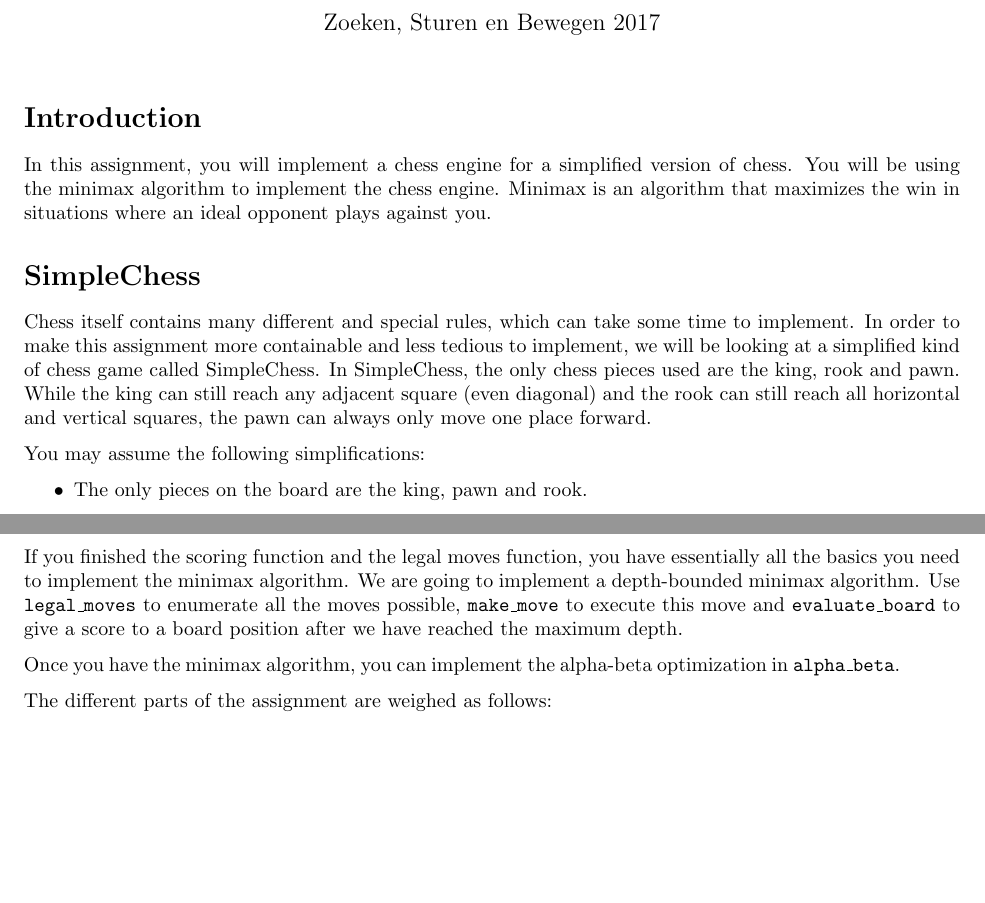
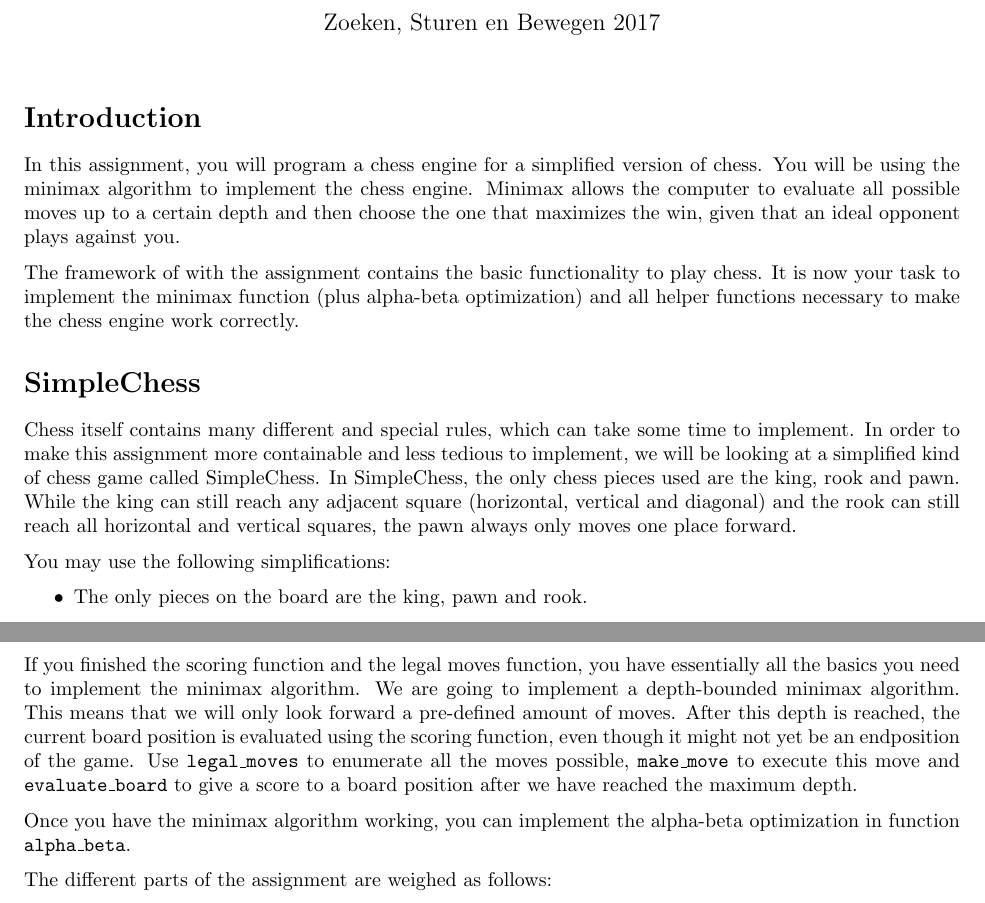
Before and after one commit to physar/ZSB-python, a LaTeX problem sheet (Assignment_tex_files/chess_engine/main.tex): two parts of pages 1 and 2 of 3 before the commit and two parts of pages 1 and 3 of 3 after it, joined at a grey line, cut so that both start at the same text, the shorter picture padded with empty space. Compiled offline with pdfLaTeX.

Commit message:
improved description of assignment 1

```diff
--- a/Assignment_tex_files/chess_engine/main.tex
+++ b/Assignment_tex_files/chess_engine/main.tex
@@ -13,12 +13,15 @@
 \maketitle
 
 \section*{Introduction}
-In this assignment, you will implement a chess engine for a simplified version of chess. You will be using the minimax algorithm to implement the chess engine. Minimax is an algorithm that maximizes the win in situations where an ideal opponent plays against you.
+In this assignment, you will program a chess engine for a simplified version of chess. You will be using the minimax algorithm to implement the chess engine. Minimax allows the computer to evaluate all possible moves up to a certain depth and then choose the one that maximizes the win, given that an ideal opponent plays against you.
+
+The framework of with the assignment contains the basic functionality to play chess. It is now your task to implement the minimax function (plus alpha-beta optimization) and all helper functions necessary to make the chess engine work correctly.
+
 
 \section*{SimpleChess}
-Chess itself contains many different and special rules, which can take some time to implement. In order to make this assignment more containable and less tedious to implement, we will be looking at a simplified kind of chess game called SimpleChess. In SimpleChess, the only chess pieces used are the king, rook and pawn. While the king can still reach any adjacent square (even diagonal) and the rook can still reach all horizontal and vertical squares, the pawn can always only move one place forward.
+Chess itself contains many different and special rules, which can take some time to implement. In order to make this assignment more containable and less tedious to implement, we will be looking at a simplified kind of chess game called SimpleChess. In SimpleChess, the only chess pieces used are the king, rook and pawn. While the king can still reach any adjacent square (horizontal, vertical and diagonal) and the rook can still reach all horizontal and vertical squares, the pawn always only moves one place forward.
 
-You may assume the following simplifications:
+You may use the following simplifications:
 \begin{itemize}
     \item The only pieces on the board are the king, pawn and rook.
     \item A pawn cannot promote when it reaches the other side.
@@ -52,9 +61,10 @@ Besides counting material, you would also like to prefer strategies for capturin
 
 You are free to implement this scoring function any way you like, but for full credits you do need to make sure that the minimax algorithm will perform optimally on all the board configurations that are included with the assignment.
 
-If you finished the scoring function and the legal moves function, you have essentially all the basics you need to implement the minimax algorithm. We are going to implement a depth-bounded minimax algorithm.  Use \texttt{legal\_moves} to enumerate all the moves possible, \texttt{make\_move} to execute this move and \texttt{evaluate\_board} to give a score to a board position after we have reached the maximum depth.
+\subsection{Implementing \texttt{minimax}}
+If you finished the scoring function and the legal moves function, you have essentially all the basics you need to implement the minimax algorithm. We are going to implement a depth-bounded minimax algorithm. This means that we will only look forward a pre-defined amount of moves. After this depth is reached, the current board position is evaluated using the scoring function, even though it might not yet be an endposition of the game. Use \texttt{legal\_moves} to enumerate all the moves possible, \texttt{make\_move} to execute this move and \texttt{evaluate\_board} to give a score to a board position after we have reached the maximum depth.
 
-Once you have the minimax algorithm, you can implement the alpha-beta optimization in \texttt{alpha\_beta}.
+Once you have the minimax algorithm working, you can implement the alpha-beta optimization in function \texttt{alpha\_beta}.
 
 The different parts of the assignment are weighed as follows:
 \begin{itemize}
```
Also changed, not shown: Assignment_tex_files/chess_engine/main.tex (18 more changed lines), 1 other file.
